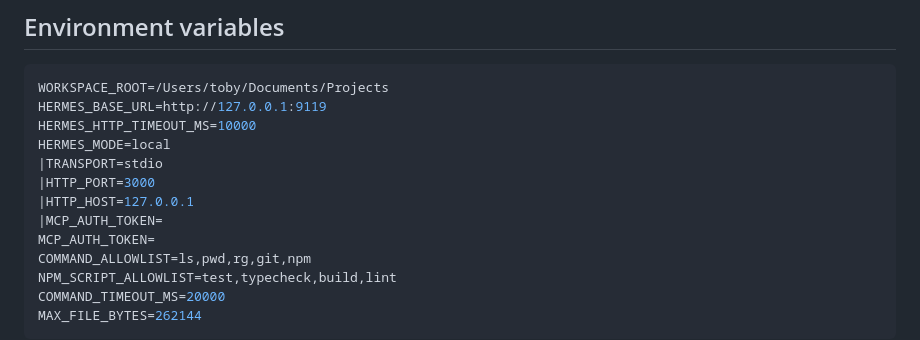
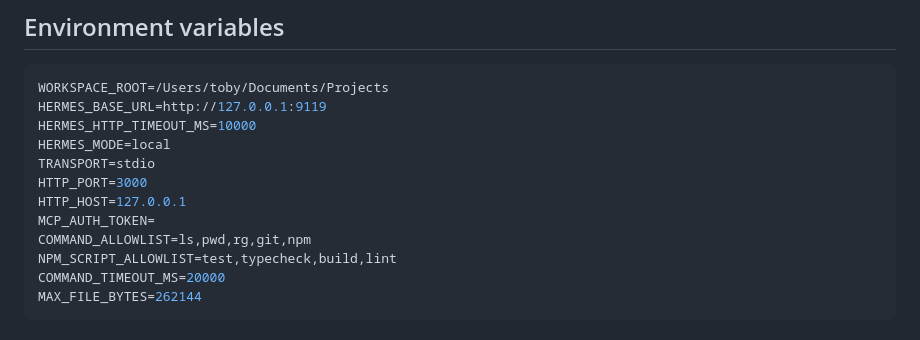
Before and after one commit to 123qwe55aa/hermes-mcp-adapter, a Markdown page: README.md, the part around the change. GitHub-like rendering.

```diff
--- a/README.md
+++ b/README.md
@@ -68,10 +68,9 @@ WORKSPACE_ROOT=/Users/toby/Documents/Projects
 HERMES_BASE_URL=http://127.0.0.1:9119
 HERMES_HTTP_TIMEOUT_MS=10000
 HERMES_MODE=local
-|TRANSPORT=stdio
-|HTTP_PORT=3000
-|HTTP_HOST=127.0.0.1
-|MCP_AUTH_TOKEN=
+TRANSPORT=stdio
+HTTP_PORT=3000
+HTTP_HOST=127.0.0.1
 MCP_AUTH_TOKEN=
 COMMAND_ALLOWLIST=ls,pwd,rg,git,npm
 NPM_SCRIPT_ALLOWLIST=test,typecheck,build,lint
```
